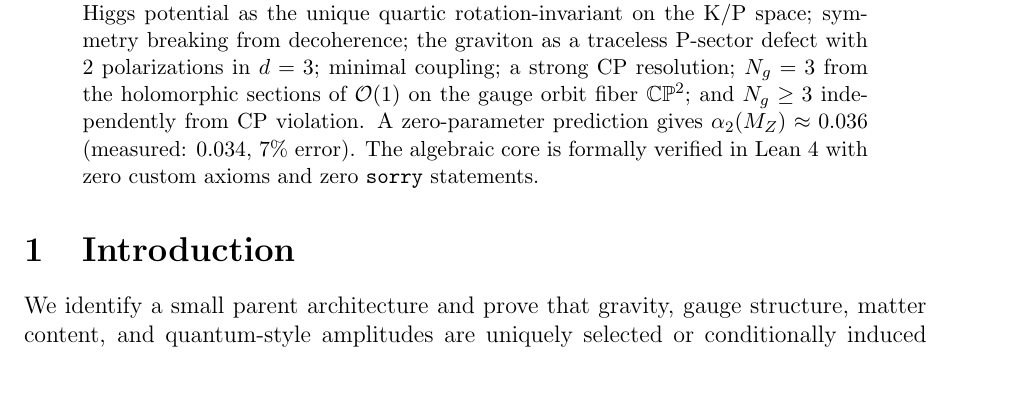
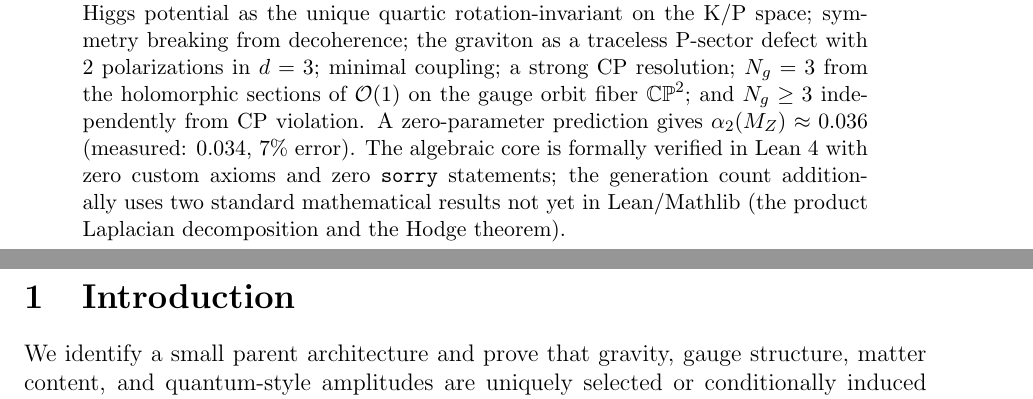
Before and after one commit to tomdif/unifiedtheory, a LaTeX paper (paper/unified_theory_paper.tex): part of page 1 of 10 before the commit and two parts of pages 1 and 2 of 10 after it, the two joined at a grey line, cut so that both start at the same text. Compiled offline with pdfLaTeX.

Commit message:
Fix all remaining MINOR audit findings
1. nc2_same_as_weak (2=2 := rfl) → replaced with nc_ne_nw
   (derives Nc ≠ 2 from grading incompatibility, not tautology)

2. generation_count_from_independence (3=3 := rfl) → deleted
   (real proof is in GenerationsFromFiber.three_generations via Module.finrank)

3. nw1_is_vectorlike (1=1 := rfl) → replaced with nw1_not_chiral
   (derives ¬isChiral from RepStructureForced.smAssignment 1)

4. sections_O1 backward-compat aliases → deleted
   (real proof is vector_space_dim via Module.finrank)

5. Paper abstract → added qualifying clause about product Laplacian
   and Hodge theorem, matching the body's disclosure in Section 8

Zero sorry. Zero axioms. 2327 jobs pass.

```diff
--- a/paper/unified_theory_paper.tex
+++ b/paper/unified_theory_paper.tex
@@ -24,7 +24,7 @@
 \begin{abstract}
 We present a formally verified framework that derives the Standard Model gauge group SU(3)$\times$SU(2)$\times$U(1), its complete one-generation fermion content, and all hypercharge ratios from seven explicit inputs: five structural primitives (source functional, Lie algebra, Lorentzian metric, linear composition, perturbation dimension $\geq 2$), one physical hypothesis (energy boundedness), and one selection principle (minimality of the fermion count). The derivation chain is: chirality (from the source/dressing decomposition) requires complex representations, which restricts the gauge algebra to SU($N$) type; the K/P structure forces two factors (one chiral, one vector-like) that must be non-isomorphic as represented algebras (proven: a surjective equivalence would transport the vector-like property, contradicting chirality); the representation structure is derived from color parity and chirality (the only chiral color-parity-satisfying structure is $(N_c, N_w) + N_w \times (\bar{N}_c, 1) + (1, N_w) + (1,1)$); charge determinacy uniquely selects SU(2) as the weak factor ($N_w = 2$ is the only value giving fully determined hypercharges); distinctness and minimality select SU(3) as the color factor; U(1) arises independently from the dressing sector; and anomaly cancellation --- via a universal cubic factorization $6N_c(N_c - r - 1)(N_c + r + 1) = 0$ valid for any SU($N_c$) --- uniquely determines all hypercharge ratios as $(1, -4, 2, -3, 6) \cdot y_Q$.
 
-The framework additionally derives: the Einstein field equation as the unique second-order gravitational dynamics in 4D (with the second-order condition from stability via the Ostrogradsky instability theorem); full nonabelian Yang--Mills structure; the propagation rule $e^{ikL}$ from the source functional's linearity (yielding an unbroken chain from primitives to interference); the Born-type observable; the Higgs potential as the unique quartic rotation-invariant on the K/P space; symmetry breaking from decoherence; the graviton as a traceless P-sector defect with 2 polarizations in $d = 3$; minimal coupling; a strong CP resolution; $N_g = 3$ from the holomorphic sections of $\mathcal{O}(1)$ on the gauge orbit fiber $\mathbb{CP}^2$; and $N_g \geq 3$ independently from CP violation. A zero-parameter prediction gives $\alpha_2(M_Z) \approx 0.036$ (measured: 0.034, 7\% error). The algebraic core is formally verified in Lean~4 with zero custom axioms and zero \texttt{sorry} statements.
+The framework additionally derives: the Einstein field equation as the unique second-order gravitational dynamics in 4D (with the second-order condition from stability via the Ostrogradsky instability theorem); full nonabelian Yang--Mills structure; the propagation rule $e^{ikL}$ from the source functional's linearity (yielding an unbroken chain from primitives to interference); the Born-type observable; the Higgs potential as the unique quartic rotation-invariant on the K/P space; symmetry breaking from decoherence; the graviton as a traceless P-sector defect with 2 polarizations in $d = 3$; minimal coupling; a strong CP resolution; $N_g = 3$ from the holomorphic sections of $\mathcal{O}(1)$ on the gauge orbit fiber $\mathbb{CP}^2$; and $N_g \geq 3$ independently from CP violation. A zero-parameter prediction gives $\alpha_2(M_Z) \approx 0.036$ (measured: 0.034, 7\% error). The algebraic core is formally verified in Lean~4 with zero custom axioms and zero \texttt{sorry} statements; the generation count additionally uses two standard mathematical results not yet in Lean/Mathlib (the product Laplacian decomposition and the Hodge theorem).
 \end{abstract}
 
 \section{Introduction}
```
Also changed, not shown: 4 other files.
